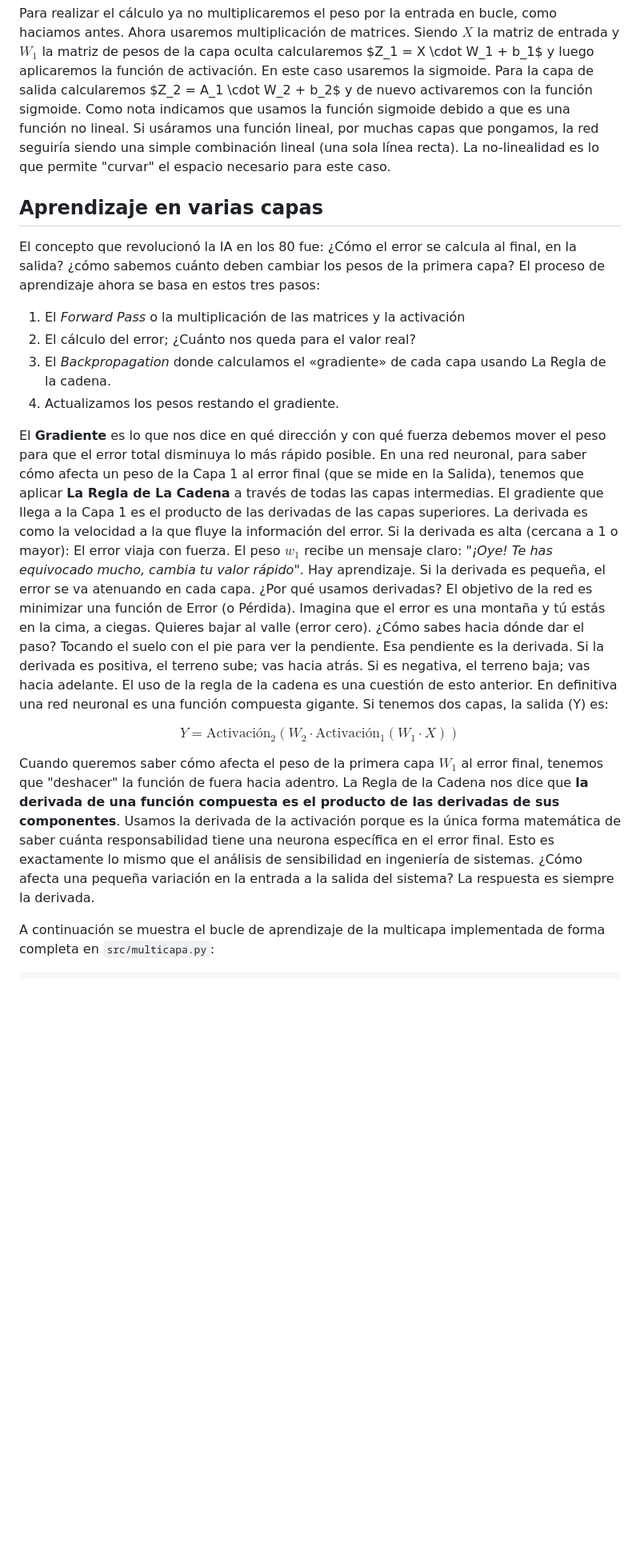
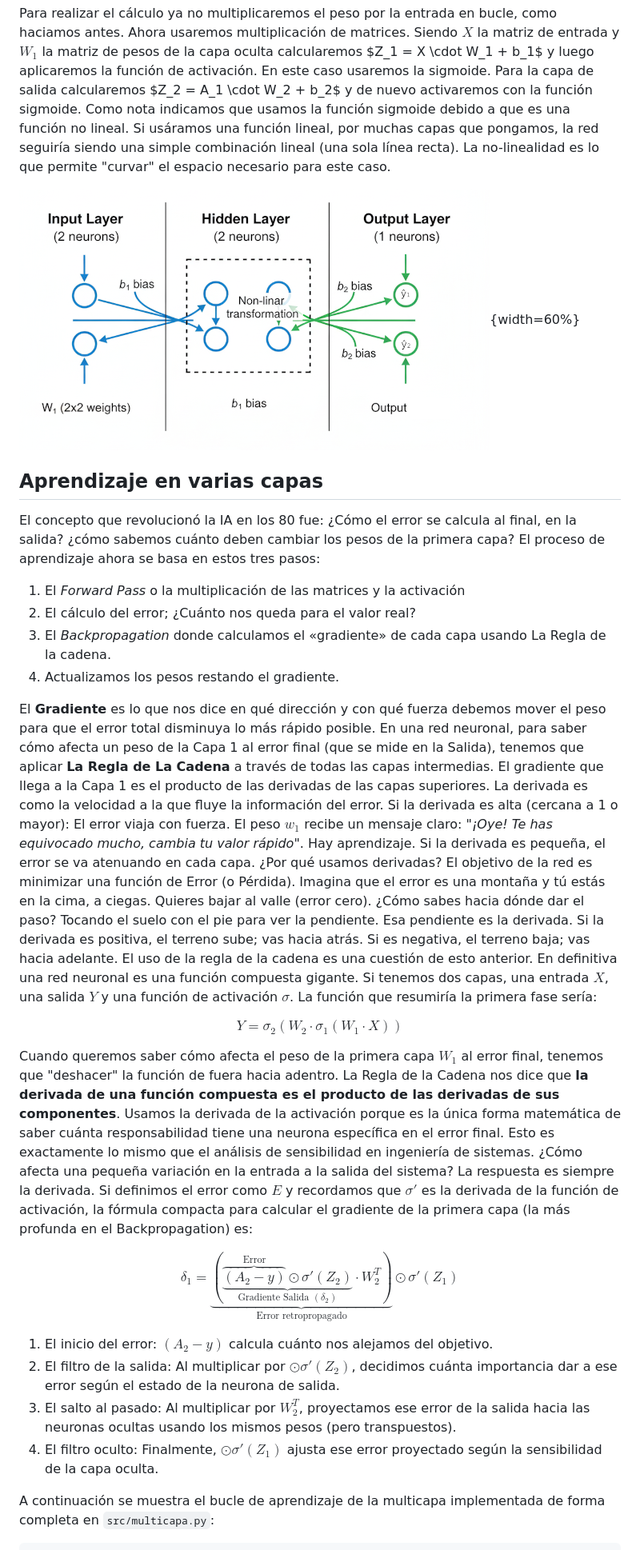
Before and after one commit to sdemingo/apuntes-ia, a Markdown page: apuntes.md, the part around the change printed below. Shown: that part at 80% size. GitHub-like rendering; pictures changed too: img/esquema.png (added); blank space fills up the shorter version.

```diff
--- a/apuntes.md
+++ b/apuntes.md
@@ -202,6 +202,8 @@ una función lineal, por muchas capas que pongamos, la red seguiría siendo una
 simple combinación lineal (una sola línea recta). La no-linealidad es lo que
 permite "curvar" el espacio necesario para este caso.
 
+![Esquema general de la red multicapa](./img/esquema.png){width=60%}
+
 ## Aprendizaje en varias capas
 
 El concepto que revolucionó la IA en los 80 fue: ¿Cómo el error se calcula al
@@ -216,27 +218,28 @@ capa? El proceso de aprendizaje ahora se basa en estos tres pasos:
 
 
 El **Gradiente** es lo que nos dice en qué dirección y con qué fuerza debemos
-mover el peso para que el error total disminuya lo más rápido posible.
-En una red neuronal, para saber cómo afecta un peso de la Capa 1
-al error final (que se mide en la Salida), tenemos que aplicar **La Regla de La
-Cadena** a través de todas las capas intermedias. El gradiente que llega a la
-Capa 1 es el producto de las derivadas de las capas superiores. La derivada es
-como la velocidad a la que fluye la información del error. Si la derivada es
-alta (cercana a 1 o mayor): El error viaja con fuerza. El peso $w_1$ recibe un
-mensaje claro: *"¡Oye! Te has equivocado mucho, cambia tu valor rápido"*. Hay
-aprendizaje. Si la derivada es pequeña, el error se va atenuando en cada
-capa. ¿Por qué usamos derivadas? El objetivo de la red es minimizar una función
-de Error (o Pérdida). Imagina que el error es una montaña y tú estás en la cima,
-a ciegas. Quieres bajar al valle (error cero). ¿Cómo sabes hacia dónde dar el
+mover el peso para que el error total disminuya lo más rápido posible.  En una
+red neuronal, para saber cómo afecta un peso de la Capa 1 al error final (que se
+mide en la Salida), tenemos que aplicar **La Regla de La Cadena** a través de
+todas las capas intermedias. El gradiente que llega a la Capa 1 es el producto
+de las derivadas de las capas superiores. La derivada es como la velocidad a la
+que fluye la información del error. Si la derivada es alta (cercana a 1 o
+mayor): El error viaja con fuerza. El peso $w_1$ recibe un mensaje claro:
+*"¡Oye! Te has equivocado mucho, cambia tu valor rápido"*. Hay aprendizaje. Si
+la derivada es pequeña, el error se va atenuando en cada capa. ¿Por qué usamos
+derivadas? El objetivo de la red es minimizar una función de Error (o
+Pérdida). Imagina que el error es una montaña y tú estás en la cima, a
+ciegas. Quieres bajar al valle (error cero). ¿Cómo sabes hacia dónde dar el
 paso? Tocando el suelo con el pie para ver la pendiente. Esa pendiente es la
 derivada. Si la derivada es positiva, el terreno sube; vas hacia atrás. Si es
 negativa, el terreno baja; vas hacia adelante. El uso de la regla de la cadena
 es una cuestión de esto anterior. En definitiva una red neuronal es una función
-compuesta gigante. Si tenemos dos capas, la salida (Y) es:
+compuesta gigante. Si tenemos dos capas, una entrada $X$, una salida $Y$ y una
+función de activación $\sigma$. La función que resumiría la primera fase sería:
 
 $$
-Y = \mathrm{Activación}_2 \left(
-W_2 \cdot \mathrm{Activación}_1 \left(
+Y = \sigma_2 \left(
+W_2 \cdot \sigma_1 \left(
 W_1 \cdot X
 \right)
 \right)
@@ -249,7 +252,18 @@ derivadas de sus componentes**. Usamos la derivada de la activación porque es l
 única forma matemática de saber cuánta responsabilidad tiene una neurona
 específica en el error final. Esto es exactamente lo mismo que el análisis de
 sensibilidad en ingeniería de sistemas. ¿Cómo afecta una pequeña variación en la
-entrada a la salida del sistema? La respuesta es siempre la derivada.
+entrada a la salida del sistema? La respuesta es siempre la derivada. Si
+definimos el error como $E$ y recordamos que $\sigma'$ es la derivada de la
+función de activación, la fórmula compacta para calcular el gradiente de la
+primera capa (la más profunda en el Backpropagation) es:
+
+$$\delta_{1} = \underbrace{\left( \underbrace{\overbrace{(A_2 - y)}^\text{Error} \odot \sigma'(Z_2)}_{\text{Gradiente Salida } (\delta_2)} \cdot W_2^T \right)}_{\text{Error retropropagado}} \odot \sigma'(Z_1)$$
+
+1. El inicio del error: $(A_2 - y)$ calcula cuánto nos alejamos del objetivo.
+2. El filtro de la salida: Al multiplicar por $\odot \sigma'(Z_2)$, decidimos cuánta importancia dar a ese error según el estado de la neurona de salida.
+3. El salto al pasado: Al multiplicar por $W_2^T$, proyectamos ese error de la salida hacia las neuronas ocultas usando los mismos pesos (pero transpuestos).
+4. El filtro oculto: Finalmente, $\odot \sigma'(Z_1)$ ajusta ese error proyectado según la sensibilidad de la capa oculta.
+
 
 A continuación se muestra el bucle de aprendizaje de la multicapa implementada
 de forma completa en `src/multicapa.py`:
```
Also changed, not shown: other parts of apuntes.md (+18 -22 lines).
